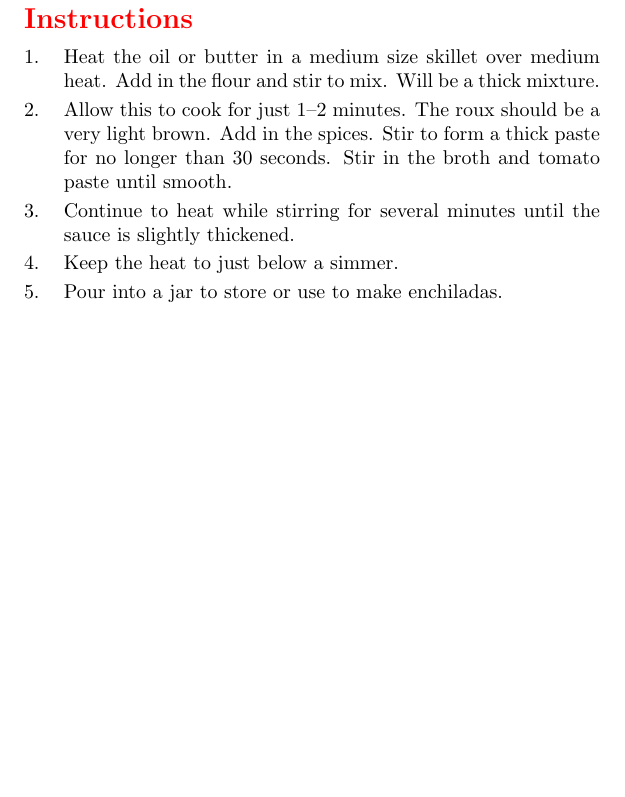
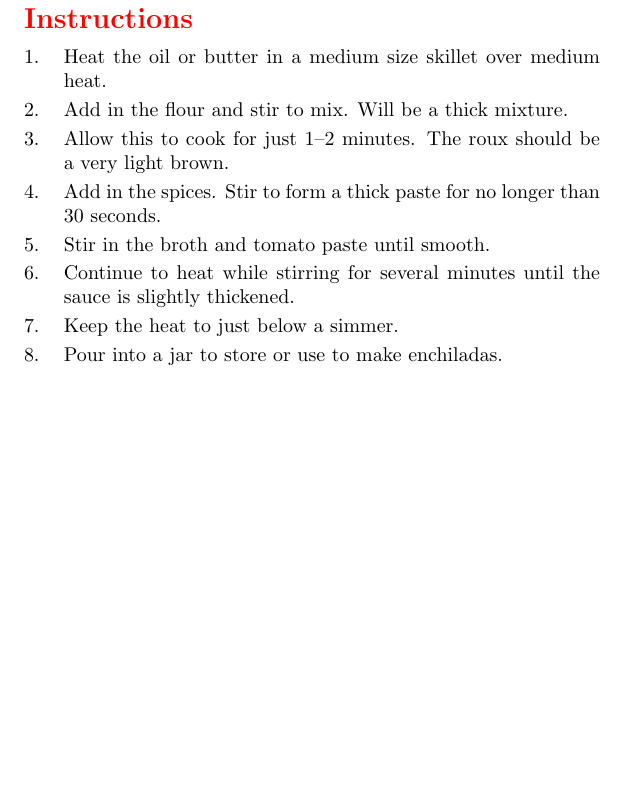
Before and after one commit to gage1145/cook_book, a LaTeX document (cook_book.tex, which reads recipes/texmex_enchilada_gravy.tex): part of page 13 of 82, cut so that both start at the same text. Compiled offline with pdfLaTeX.

Commit message:
Updated the enchilada gravy recipe.

```diff
--- a/recipes/texmex_enchilada_gravy.tex
+++ b/recipes/texmex_enchilada_gravy.tex
@@ -16,10 +16,10 @@
     1 tbsp tomato paste
 \end{ingreds}
 \begin{method}
-    Heat the oil or butter in a medium size skillet over medium heat.
+    Heat the oil or butter in a medium size skillet over medium heat.\par
     Add in the flour and stir to mix. Will be a thick mixture.\par
-    Allow this to cook for just 1--2 minutes. The roux should be a very light brown.
-    Add in the spices. Stir to form a thick paste for no longer than 30 seconds.
+    Allow this to cook for just 1--2 minutes. The roux should be a very light brown.\par
+    Add in the spices. Stir to form a thick paste for no longer than 30 seconds.\par
     Stir in the broth and tomato paste until smooth.\par
     Continue to heat while stirring for several minutes until the sauce is slightly thickened.\par
     Keep the heat to just below a simmer.\par
```
Also changed, not shown: cook_book.pdf, 3 other files.
